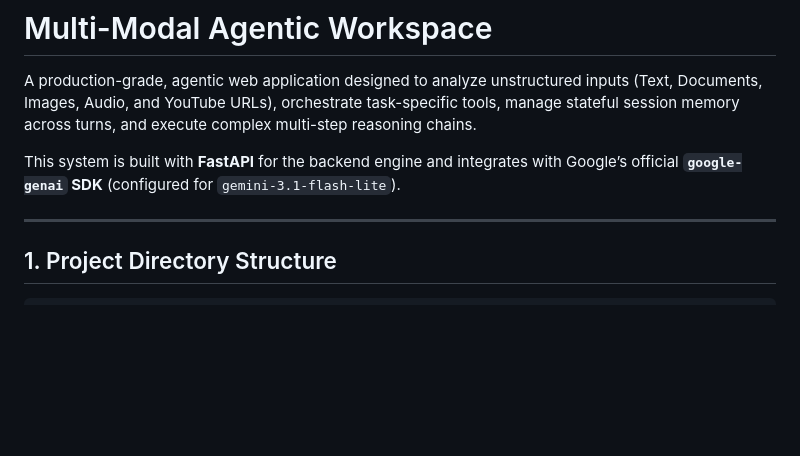
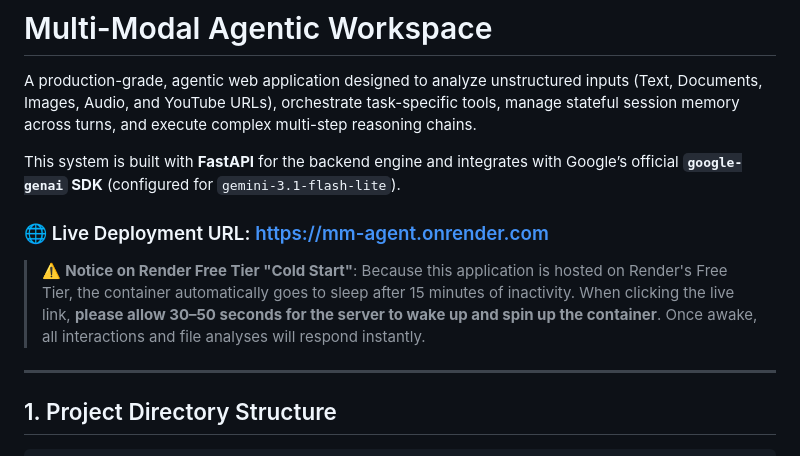
Before and after one commit to IT2411/MM-Agent, a Markdown page: README.md, the part around the change. GitHub-like rendering; blank space fills up the shorter version.

Commit message:
deployed using render

```diff
--- a/README.md
+++ b/README.md
@@ -4,6 +4,10 @@
 A production-grade, agentic web application designed to analyze unstructured inputs (Text, Documents, Images, Audio, and YouTube URLs), orchestrate task-specific tools, manage stateful session memory across turns, and execute complex multi-step reasoning chains.
 
 This system is built with **FastAPI** for the backend engine and integrates with Google’s official **`google-genai` SDK** (configured for `gemini-3.1-flash-lite`).
+
+### 🌐 Live Deployment URL: [https://mm-agent.onrender.com](https://mm-agent.onrender.com)
+
+> ⚠️ **Notice on Render Free Tier "Cold Start"**: Because this application is hosted on Render's Free Tier, the container automatically goes to sleep after 15 minutes of inactivity. When clicking the live link, **please allow 30–50 seconds for the server to wake up and spin up the container**. Once awake, all interactions and file analyses will respond instantly.
 
 ---
 
```
